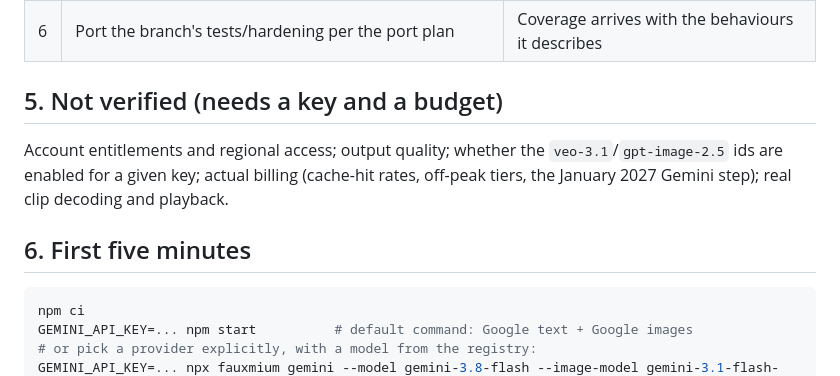
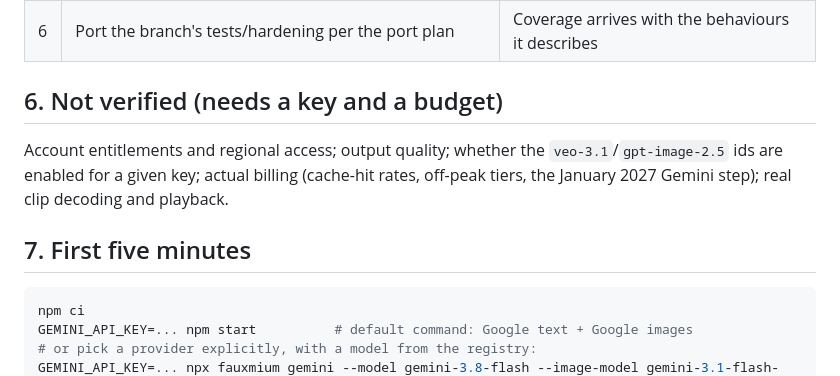
Before and after one commit to PaulKinlan/fauxmium, a Markdown page: docs/IMPROVEMENT-NOTES.md, the part around one of its changes. GitHub-like rendering.

````diff
--- a/docs/IMPROVEMENT-NOTES.md
+++ b/docs/IMPROVEMENT-NOTES.md
@@ -78,13 +100,13 @@ look cheaper than it is.
 | 5 | A session spend ceiling and a trusted confirmation before the first video | One clip dominates a session's cost (see §2) |
 | 6 | Port the branch's tests/hardening per the port plan | Coverage arrives with the behaviours it describes |
 
-## 5. Not verified (needs a key and a budget)
+## 6. Not verified (needs a key and a budget)
 
 Account entitlements and regional access; output quality; whether the `veo-3.1`/`gpt-image-2.5` ids are enabled
 for a given key; actual billing (cache-hit rates, off-peak tiers, the January 2027 Gemini step); real clip
 decoding and playback.
 
-## 6. First five minutes
+## 7. First five minutes
 
 ```bash
 npm ci
````
Also changed, not shown: other parts of docs/IMPROVEMENT-NOTES.md (+29 -7 lines), docs/TEST-PORT-PLAN.md (+13 -2 lines).
